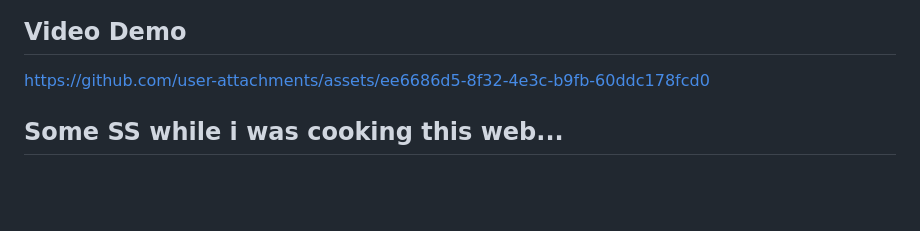
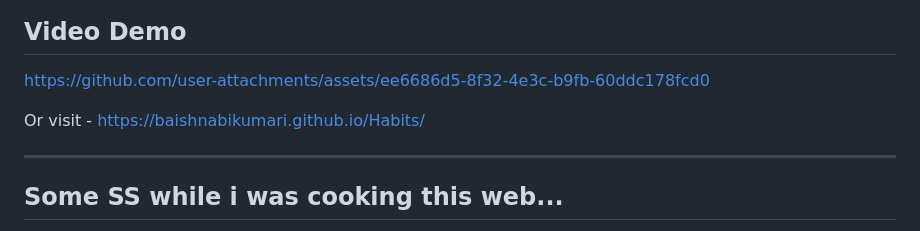
Before and after one commit to baishnabikumari/Habits, a Markdown page: README.md, the part around the change. Rendered like a GitHub page; blank space fills up the shorter version.

```diff
--- a/README.md
+++ b/README.md
@@ -20,6 +20,10 @@ A simple, local first habit tracker for daily tracking. No frameworks, no build
 ## Video Demo
 
 https://github.com/user-attachments/assets/ee6686d5-8f32-4e3c-b9fb-60ddc178fcd0
+
+Or visit - https://baishnabikumari.github.io/Habits/
+
+---
 
 ## Some SS while i was cooking this web...
 <img width="698" height="995" alt="Screenshot 2026-08-18 at 11 12 37 PM" src="https://github.com/user-attachments/assets/61edea28-b88b-4c0c-b45b-7fae5e980ab9" />
```
